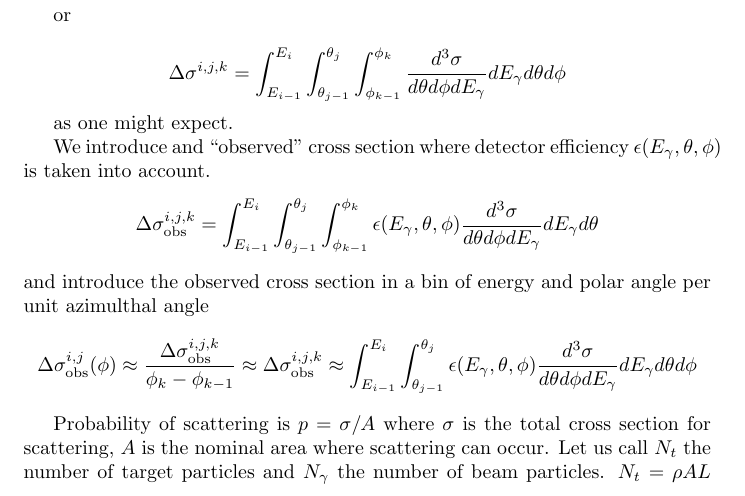
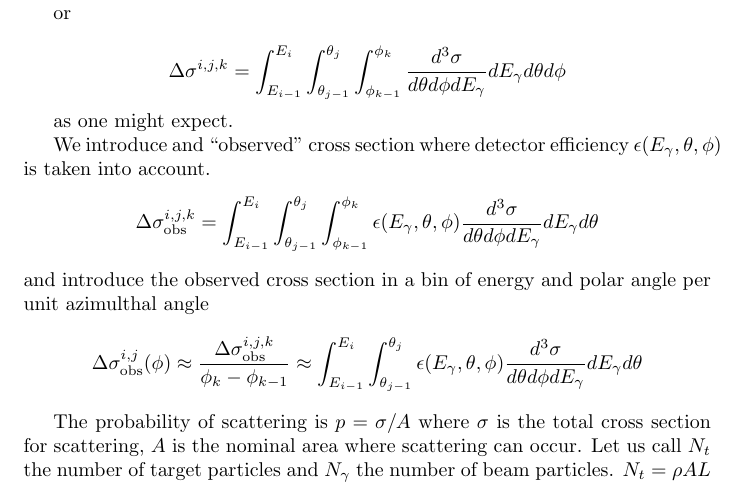
Before and after one commit to markito3/docs, a LaTeX document (dugger_notes/dugger_notes.tex): part of page 1 of 2, cut so that both start at the same text. Compiled offline with pdfLaTeX.

Commit message:
more progress

```diff
--- a/dugger_notes/dugger_notes.tex
+++ b/dugger_notes/dugger_notes.tex
@@ -41,10 +41,9 @@ $$
 $$
 and introduce the observed cross section in a bin of energy and polar angle per unit azimulthal angle
 $$
-\Delta\sigma^{i,j}_{\rm obs}(\phi) \approx {\Delta\sigma^{i,j,k}_{\rm obs} \over \phi_k - \phi_{k-1}} \approx \Delta\sigma^{i,j,k}_{\rm obs} \approx \int^{E_i}_{E_{i-1}}\int_{\theta_{j-1}}^{\theta_j} \epsilon(E_\gamma,\theta,\phi) {d^3\sigma \over d\theta d\phi dE_\gamma} dE_\gamma d\theta d\phi
-$$
+\Delta\sigma^{i,j}_{\rm obs}(\phi) \approx {\Delta\sigma^{i,j,k}_{\rm obs} \over \phi_k - \phi_{k-1}} \approx \int^{E_i}_{E_{i-1}}\int_{\theta_{j-1}}^{\theta_j} \epsilon(E_\gamma,\theta,\phi) {d^3\sigma \over d\theta d\phi dE_\gamma} dE_\gamma d\theta$$
 
-Probability of scattering is $p = \sigma/A$ where $\sigma$ is the total cross section for scattering, $A$ is the nominal area where scattering can occur. Let us call $N_t$ the number of target particles and $N_\gamma$ the number of beam particles. $N_t = \rho AL$ where $\rho$ is then target number volume density and $L$ is the length of the target. The number of scattering events $N_s$ is then
+The probability of scattering is $p = \sigma/A$ where $\sigma$ is the total cross section for scattering, $A$ is the nominal area where scattering can occur. Let us call $N_t$ the number of target particles and $N_\gamma$ the number of beam particles. $N_t = \rho AL$ where $\rho$ is then target number volume density and $L$ is the length of the target. The number of scattering events $N_s$ is then
 $$
 N_s = N_\gamma N_t p = N_\gamma(\rho A L){\sigma\over A} = N_\gamma\rho L\sigma
 $$
```
